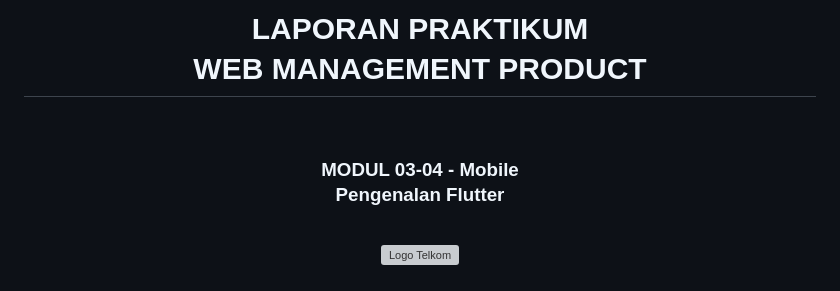
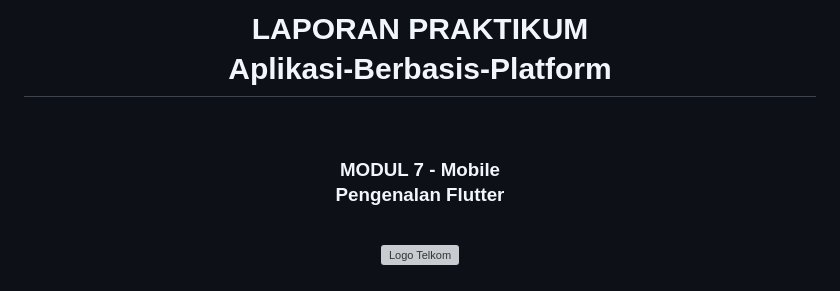
Before and after one commit to Aplikasi-Berbasis-Platform-S1IF-11-01/Modul-7-Moblie, a Markdown page: 2311102030_Didik-Setiawan/readme.md, the part around the change. Rendered like a GitHub page; grey boxes are pictures that could not be loaded.

Commit message:
Update report title and module number in readme

```diff
--- a/2311102030_Didik-Setiawan/readme.md
+++ b/2311102030_Didik-Setiawan/readme.md
@@ -2,10 +2,10 @@
 
 <div align="center">
   <br />
-  <h1>LAPORAN PRAKTIKUM <br>WEB MANAGEMENT PRODUCT
+  <h1>LAPORAN PRAKTIKUM <br>Aplikasi-Berbasis-Platform
 </h1>
   <br />
-  <h3>MODUL 03-04 - Mobile
+  <h3>MODUL 7 - Mobile
  <br> Pengenalan Flutter</h3>
   <br />
   <img src="https://external-content.duckduckgo.com/iu/?u=https%3A%2F%2F1.bp.blogspot.com%2F-vb7jyBjK-sM%2FXXfKp51LrjI%2FAAAAAAAACts%2FEjcXzlgZwSswNWXsBHMyX-6aav1mjA77QCPcBGAYYCw%2Fs1600%2FLogo_Telkom_University_potrait.png&f=1&nofb=1&ipt=9d030d54102ea96369d39fe491220e0536195abc8ee443279c1a420302206400" alt="Logo Telkom" width="300">
```
